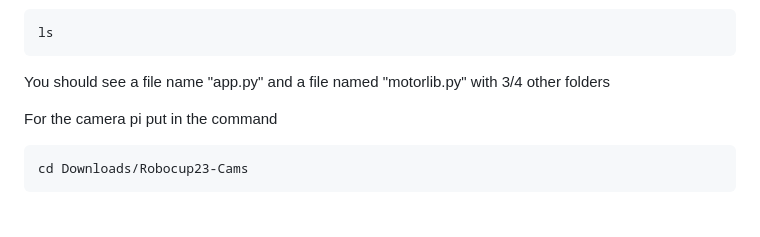
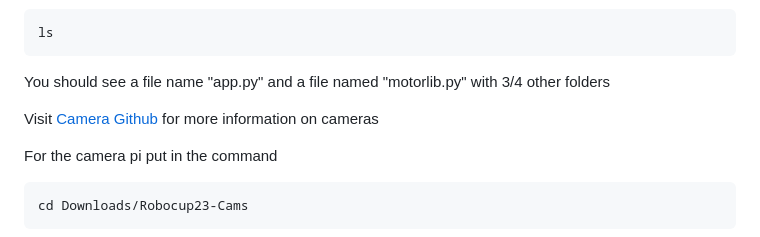
Before and after one commit to vcoppo23/Robocup, a Markdown page: README.md, the part around the change. Drawn GitHub-style; blank space fills up the shorter version.

````diff
--- a/README.md
+++ b/README.md
@@ -37,6 +37,8 @@ Then check to make sure you are in the correct directory with
 ls
 ```
 You should see a file name "app.py" and a file named "motorlib.py" with 3/4 other folders
+
+Visit [Camera Github](https://github.com/tmedina23/Robocup23-Cams) for more information on cameras
 
 For the camera pi put in the command
 ```bash
````
